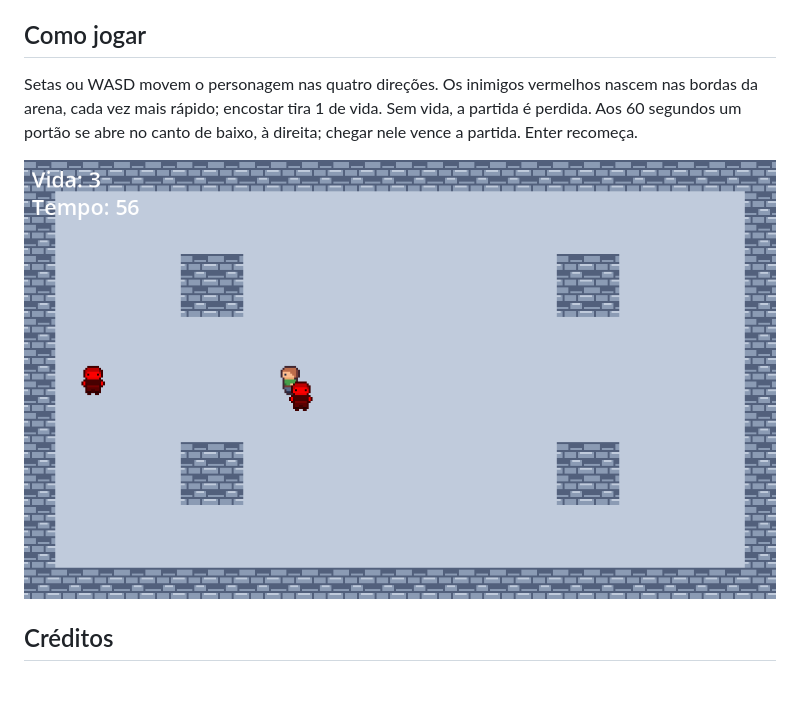
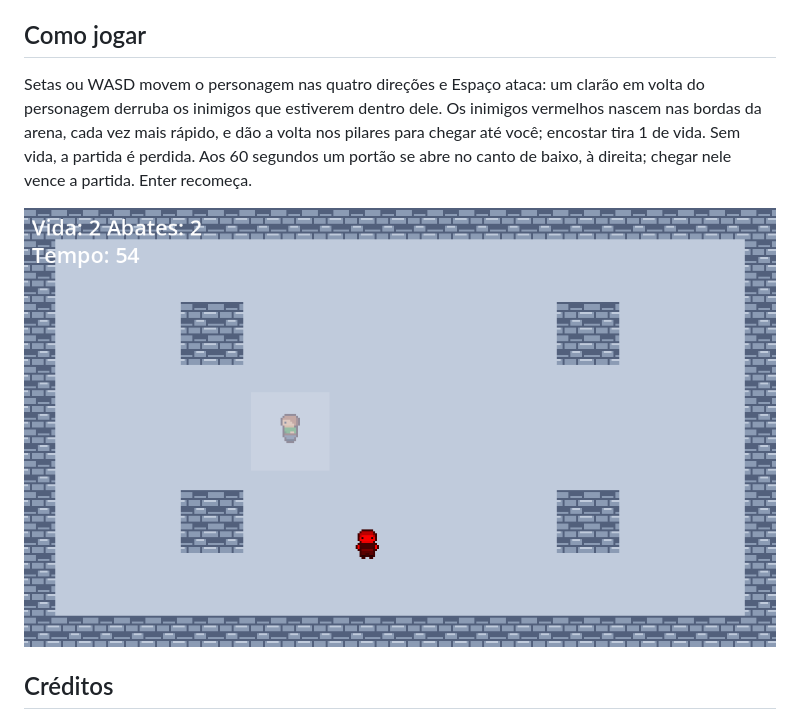
Before and after one commit to endrikdk/fuga-do-castelo-de-gelo, a Markdown page: README.md, the part around the change. GitHub-like rendering; pictures changed too: captura.png; blank space fills up the shorter version.

Commit message:
aula-10: inimigo contorna obstaculos e ataque do jogador

```diff
--- a/README.md
+++ b/README.md
@@ -10,7 +10,7 @@ Projeto do 2º semestre de Jogos Digitais II — Endrik Perin (802.524)
 
 ## Como jogar
 
-Setas ou WASD movem o personagem nas quatro direções. Os inimigos vermelhos nascem nas bordas da arena, cada vez mais rápido; encostar tira 1 de vida. Sem vida, a partida é perdida. Aos 60 segundos um portão se abre no canto de baixo, à direita; chegar nele vence a partida. Enter recomeça.
+Setas ou WASD movem o personagem nas quatro direções e Espaço ataca: um clarão em volta do personagem derruba os inimigos que estiverem dentro dele. Os inimigos vermelhos nascem nas bordas da arena, cada vez mais rápido, e dão a volta nos pilares para chegar até você; encostar tira 1 de vida. Sem vida, a partida é perdida. Aos 60 segundos um portão se abre no canto de baixo, à direita; chegar nele vence a partida. Enter recomeça.
 
 ![Captura de tela](captura.png)
 
```
Also changed, not shown: DEVLOG.md (+7 -0 lines), 4 other files.
